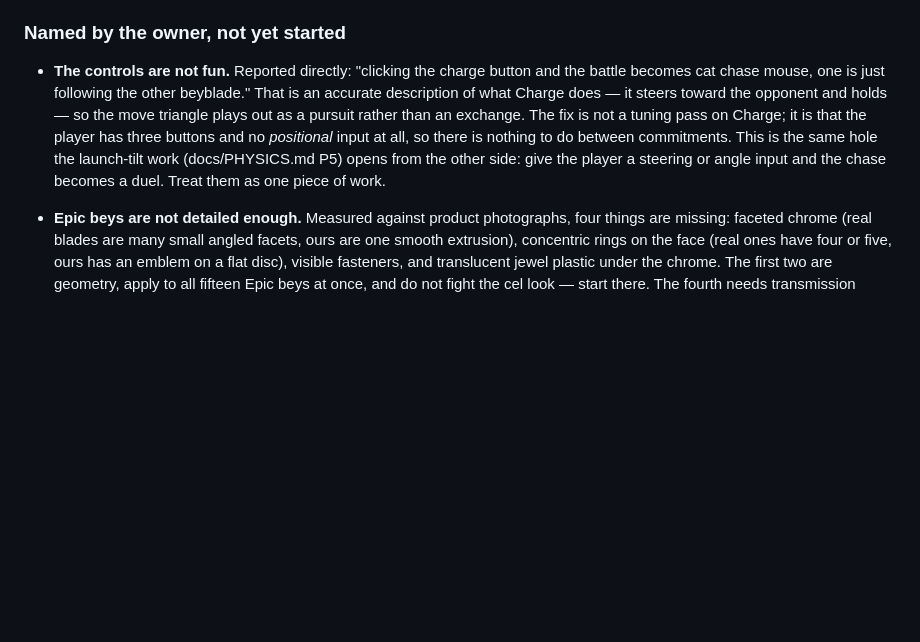
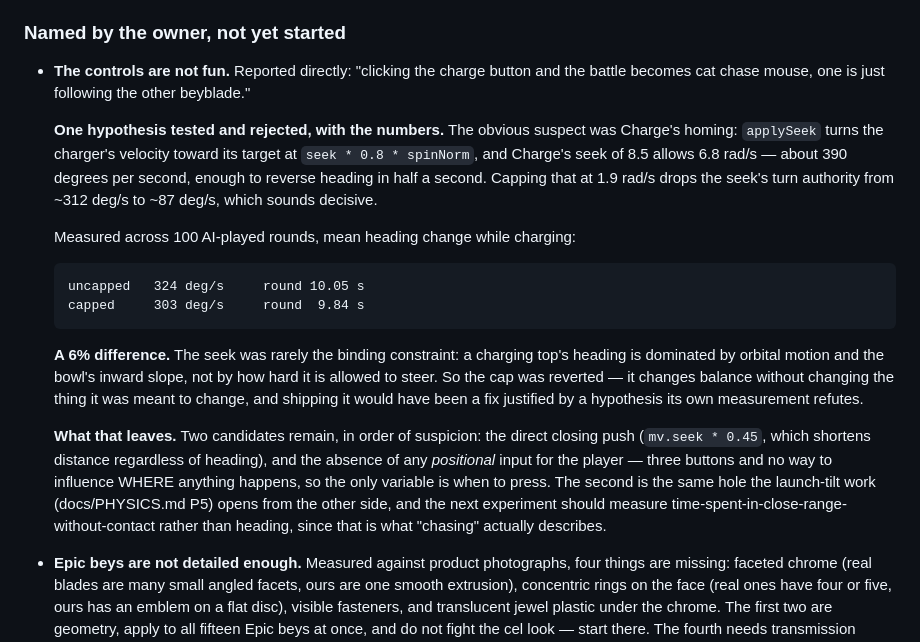
Before and after one commit to leoleolro/beyblade-arena, a Markdown page: docs/PLAN.md, the part around the change. GitHub-like rendering; blank space fills up the shorter version.

Commit message:
Charge's homing is not what makes the battle a chase — measured, reverted
Tested the obvious hypothesis behind "clicking the charge button and the
battle becomes cat chase mouse" and it is wrong, so nothing ships except
the finding.

The suspect was Charge's homing. `applySeek` turns the charger's
velocity toward its target at `seek * 0.8 * spinNorm`, and Charge's seek
of 8.5 permits 6.8 rad/s — about 390 degrees per second, enough to
reverse heading in half a second. That is a heat-seeking missile, and a
heat-seeker against a top that cannot outrun it is a pursuit rather than
a fight. Capping it at 1.9 rad/s cuts the seek's turn authority from
~312 deg/s to ~87 deg/s.

Measured across 100 AI-played rounds, mean heading change while
charging:

    uncapped   324 deg/s    round 10.05 s
    capped     303 deg/s    round  9.84 s

A 6% difference. The seek was rarely the binding constraint — a charging
top's heading is dominated by orbital motion and the bowl's inward
slope, not by how hard it is allowed to steer.

So the cap is reverted. It moves balance without moving the thing it was
meant to move, and shipping it would have been a fix justified by a
hypothesis its own measurement refutes — which is the exact pattern that
cost three rounds on the Dran Sword bug.

Recorded in PLAN.md with the numbers, plus the two remaining candidates
in order of suspicion: the direct closing push (seek * 0.45, which
shortens distance regardless of heading), and the absence of any
positional input for the player. Also noted that the next experiment
should measure time-spent-close-without-contact rather than heading,
since that is what "chasing" actually describes — heading was the wrong
metric for the question.

164 tests, build and tests verified by exit code. No behaviour change.

```diff
--- a/docs/PLAN.md
+++ b/docs/PLAN.md
@@ -346,13 +346,34 @@ the thing a previous burst effect broke.
 
 - **The controls are not fun.** Reported directly: "clicking the charge button
   and the battle becomes cat chase mouse, one is just following the other
-  beyblade." That is an accurate description of what Charge does — it steers
-  toward the opponent and holds — so the move triangle plays out as a pursuit
-  rather than an exchange. The fix is not a tuning pass on Charge; it is that
-  the player has three buttons and no *positional* input at all, so there is
-  nothing to do between commitments. This is the same hole the launch-tilt work
-  (docs/PHYSICS.md P5) opens from the other side: give the player a steering or
-  angle input and the chase becomes a duel. Treat them as one piece of work.
+  beyblade."
+
+  **One hypothesis tested and rejected, with the numbers.** The obvious suspect
+  was Charge's homing: `applySeek` turns the charger's velocity toward its
+  target at `seek * 0.8 * spinNorm`, and Charge's seek of 8.5 allows 6.8 rad/s
+  — about 390 degrees per second, enough to reverse heading in half a second.
+  Capping that at 1.9 rad/s drops the seek's turn authority from ~312 deg/s to
+  ~87 deg/s, which sounds decisive.
+
+  Measured across 100 AI-played rounds, mean heading change while charging:
+
+      uncapped   324 deg/s     round 10.05 s
+      capped     303 deg/s     round  9.84 s
+
+  **A 6% difference.** The seek was rarely the binding constraint: a charging
+  top's heading is dominated by orbital motion and the bowl's inward slope, not
+  by how hard it is allowed to steer. So the cap was reverted — it changes
+  balance without changing the thing it was meant to change, and shipping it
+  would have been a fix justified by a hypothesis its own measurement refutes.
+
+  **What that leaves.** Two candidates remain, in order of suspicion: the direct
+  closing push (`mv.seek * 0.45`, which shortens distance regardless of
+  heading), and the absence of any *positional* input for the player — three
+  buttons and no way to influence WHERE anything happens, so the only variable
+  is when to press. The second is the same hole the launch-tilt work
+  (docs/PHYSICS.md P5) opens from the other side, and the next experiment should
+  measure time-spent-in-close-range-without-contact rather than heading, since
+  that is what "chasing" actually describes.
 
 - **Epic beys are not detailed enough.** Measured against product photographs,
   four things are missing: faceted chrome (real blades are many small angled
```
